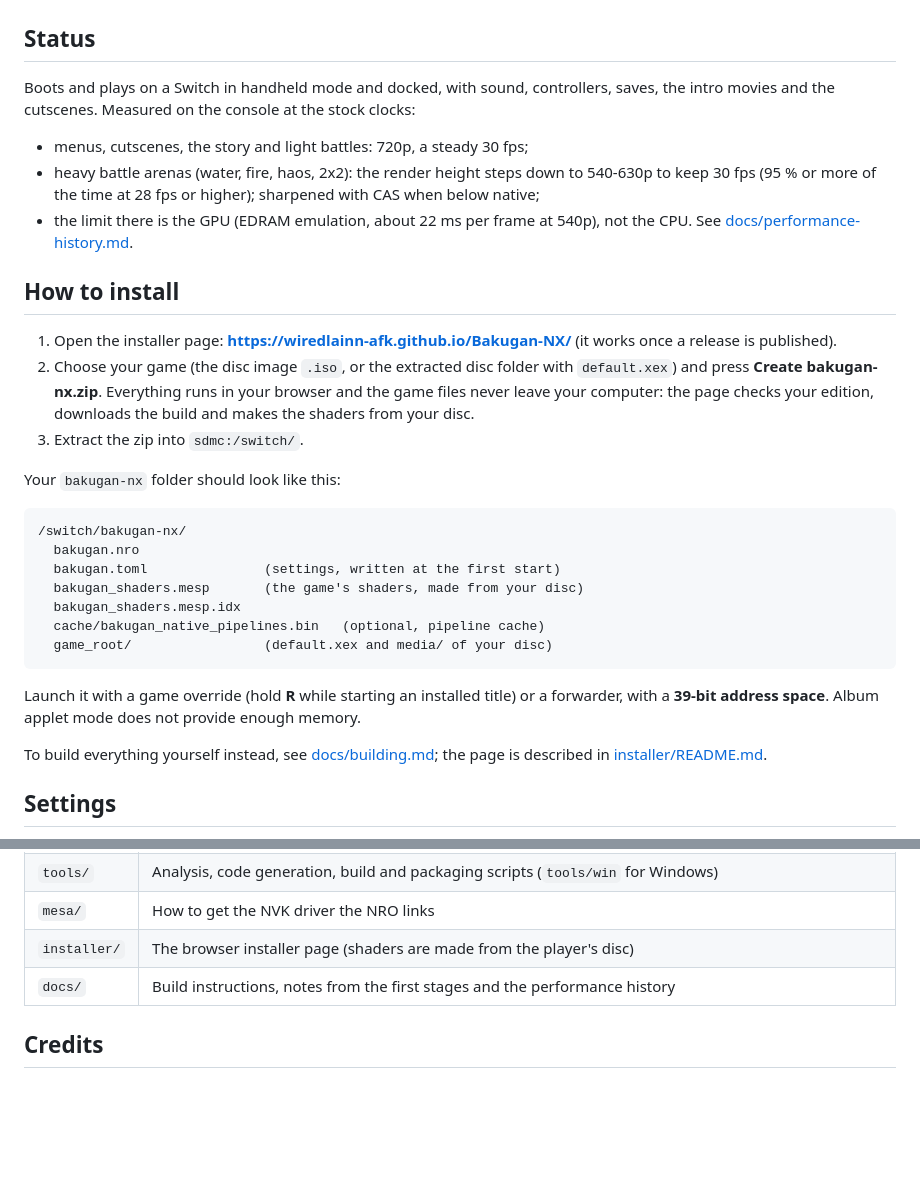
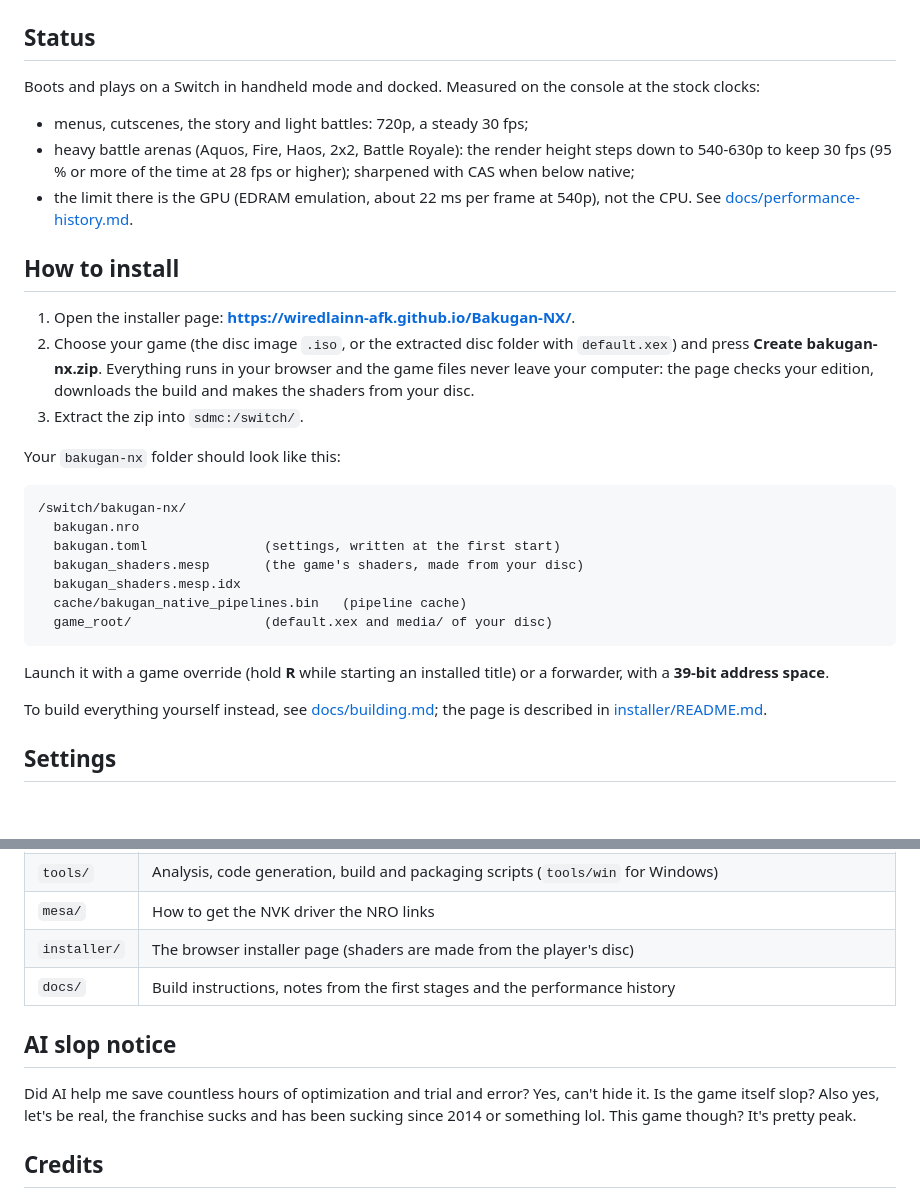
Before and after one commit to Wiredlainn-afk/Bakugan-NX, a Markdown page: README.md, 2 parts joined by grey strips. Drawn GitHub-style; blank space fills up the shorter version.

Commit message:
Readme
Updated README.md.

````diff
--- a/README.md
+++ b/README.md
@@ -22,18 +22,17 @@ up to 1080p docked, with a dynamic render scale that gives up resolution only wh
 
 ## Status
 
-Boots and plays on a Switch in handheld mode and docked, with sound, controllers, saves, the intro movies and the
-cutscenes. Measured on the console at the stock clocks:
+Boots and plays on a Switch in handheld mode and docked. Measured on the console at the stock clocks:
 
 - menus, cutscenes, the story and light battles: 720p, a steady 30 fps;
-- heavy battle arenas (water, fire, haos, 2x2): the render height steps down to 540-630p to keep 30 fps (95 % or more
+- heavy battle arenas (Aquos, Fire, Haos, 2x2, Battle Royale): the render height steps down to 540-630p to keep 30 fps (95 % or more
   of the time at 28 fps or higher); sharpened with CAS when below native;
 - the limit there is the GPU (EDRAM emulation, about 22 ms per frame at 540p), not the CPU. See
   [docs/performance-history.md](docs/performance-history.md).
 
 ## How to install
 
-1. Open the installer page: **https://wiredlainn-afk.github.io/Bakugan-NX/** (it works once a release is published).
+1. Open the installer page: **https://wiredlainn-afk.github.io/Bakugan-NX/**.
 2. Choose your game (the disc image `.iso`, or the extracted disc folder with `default.xex`) and press
    **Create bakugan-nx.zip**. Everything runs in your browser and the game files never leave your computer: the page
    checks your edition, downloads the build and makes the shaders from your disc.
@@ -47,12 +46,12 @@ Your `bakugan-nx` folder should look like this:
   bakugan.toml               (settings, written at the first start)
   bakugan_shaders.mesp       (the game's shaders, made from your disc)
   bakugan_shaders.mesp.idx
-  cache/bakugan_native_pipelines.bin   (optional, pipeline cache)
+  cache/bakugan_native_pipelines.bin   (pipeline cache)
   game_root/                 (default.xex and media/ of your disc)
 ```
 
 Launch it with a game override (hold **R** while starting an installed title) or a forwarder, with a **39-bit address
-space**. Album applet mode does not provide enough memory.
+space**.
 
 To build everything yourself instead, see [docs/building.md](docs/building.md); the page is described in
 [installer/README.md](installer/README.md).
@@ -78,6 +77,11 @@ sharpening are documented in the comments of that file and in [docs/performance-
 | `installer/` | The browser installer page (shaders are made from the player's disc) |
 | `docs/` | Build instructions, notes from the first stages and the performance history |
 
+##  AI slop notice
+
+Did AI help me save countless hours of optimization and trial and error? Yes, can't hide it.
+Is the game itself slop? Also yes, let's be real, the franchise sucks and has been sucking since 2014 or something lol. This game though? It's pretty peak.
+
 ## Credits
 
 This port exists thanks to the work of NebadasSwifty (masseffect-nx), ChanseyIsTheBest (sa2-nx), StevensND (nfsmw-nx and
````
